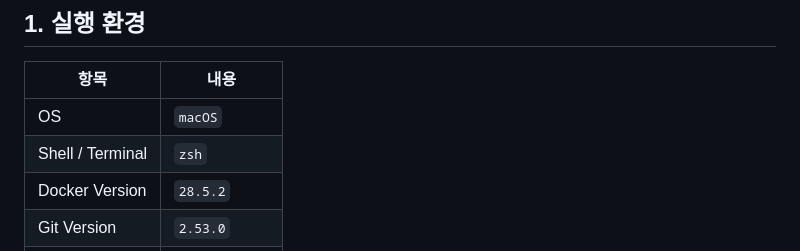
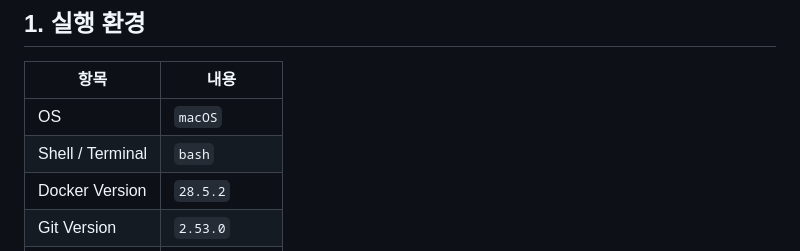
Before and after one commit to JoongHyun-codyssey/codyssey_repo, a Markdown page: README.md, the part around the change. GitHub-like rendering.

Commit message:
README.MD 수정

```diff
--- a/README.md
+++ b/README.md
@@ -23,7 +23,7 @@
 | 항목 | 내용 |
 |---|---|
 | OS | `macOS` |
-| Shell / Terminal | `zsh` |
+| Shell / Terminal | `bash` |
 | Docker Version | `28.5.2` |
 | Git Version | `2.53.0` |
 | 작업 디렉토리 | `/first_work` |
```
